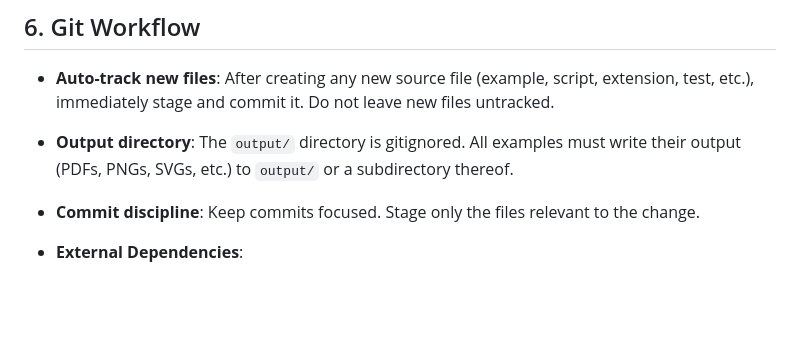
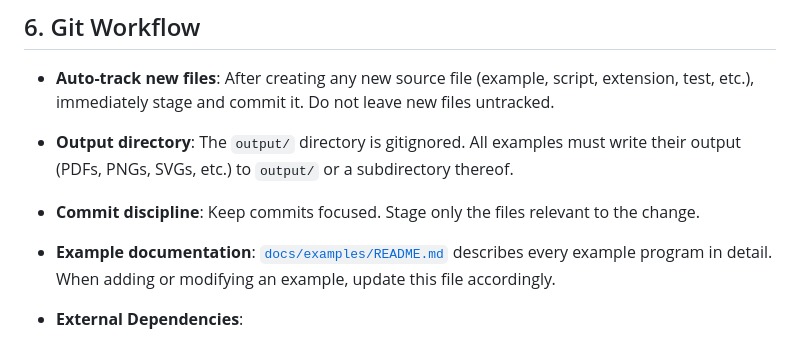
Before and after one commit to sarielhp/BasicCompGeometry.jl, a Markdown page: AGENTS.md, the part around the change. Drawn GitHub-style; blank space fills up the shorter version.

```diff
--- a/AGENTS.md
+++ b/AGENTS.md
@@ -122,6 +122,7 @@ Temporary files (test outputs, intermediate data, scratch plots, etc.) should be
 - **Auto-track new files**: After creating any new source file (example, script, extension, test, etc.), immediately stage and commit it. Do not leave new files untracked.
 - **Output directory**: The `output/` directory is gitignored. All examples must write their output (PDFs, PNGs, SVGs, etc.) to `output/` or a subdirectory thereof.
 - **Commit discipline**: Keep commits focused. Stage only the files relevant to the change.
+- **Example documentation**: [`docs/examples/README.md`](docs/examples/README.md) describes every example program in detail. When adding or modifying an example, update this file accordingly.
 
 - **External Dependencies**:
   - `lualatex` (or `pdflatex`): for compiling LaTeX text and snippets.
```
Also changed, not shown: README.md (+5 -0 lines), docs/examples/README.md (added, +149 -0 lines).
